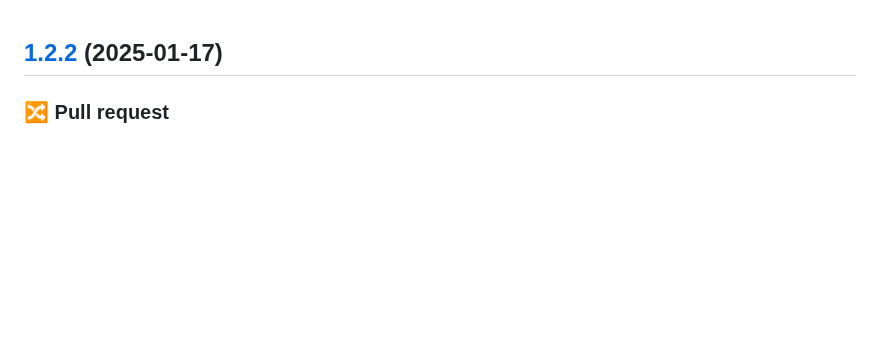
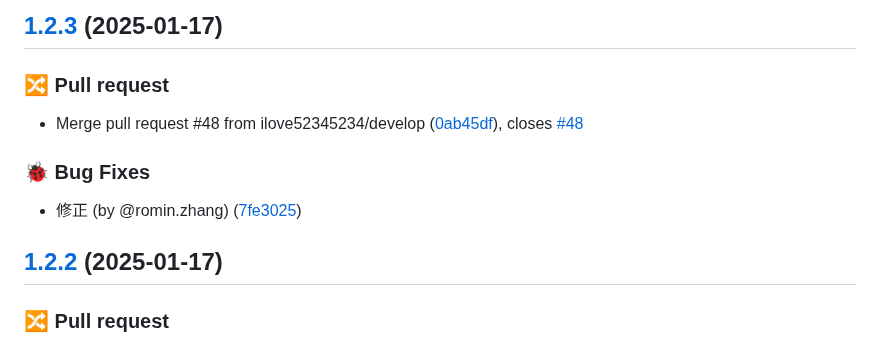
Before and after one commit to ilove52345234/romin-demo, a Markdown page: CHANGELOG.md, the part around the change. Rendered like a GitHub page; blank space fills up the shorter version.

Commit message:
chore(release): 1.2.3 [skip ci]
## [1.2.3](https://github.com/ilove52345234/romin-demo/compare/prod/v1.2.2...prod/v1.2.3) (2025-01-17)

### 🔀 Pull request

* Merge pull request #48 from ilove52345234/develop ([0ab45df](https://github.com/ilove52345234/romin-demo/commit/0ab45dfc5ae94376ea0d5b31ace54c73493d9f6e)), closes [#48](https://github.com/ilove52345234/romin-demo/issues/48)

### 🐞 Bug Fixes

* 修正 (by @romin.zhang) ([7fe3025](https://github.com/ilove52345234/romin-demo/commit/7fe302590b2a5f1956d0112e3e5bd0501ac5f68e))

```diff
--- a/CHANGELOG.md
+++ b/CHANGELOG.md
@@ -1,3 +1,15 @@
+## [1.2.3](https://github.com/ilove52345234/romin-demo/compare/prod/v1.2.2...prod/v1.2.3) (2025-01-17)
+
+
+### 🔀 Pull request
+
+* Merge pull request #48 from ilove52345234/develop ([0ab45df](https://github.com/ilove52345234/romin-demo/commit/0ab45dfc5ae94376ea0d5b31ace54c73493d9f6e)), closes [#48](https://github.com/ilove52345234/romin-demo/issues/48)
+
+
+### 🐞 Bug Fixes
+
+* 修正 (by @romin.zhang) ([7fe3025](https://github.com/ilove52345234/romin-demo/commit/7fe302590b2a5f1956d0112e3e5bd0501ac5f68e))
+
 ## [1.2.2](https://github.com/ilove52345234/romin-demo/compare/prod/v1.2.1...prod/v1.2.2) (2025-01-17)
 
 
```
